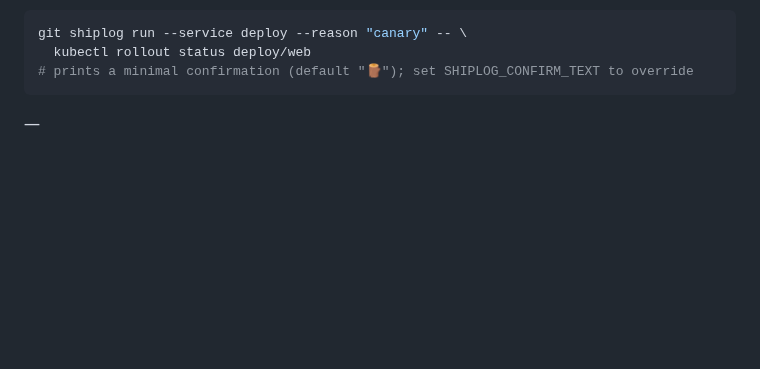
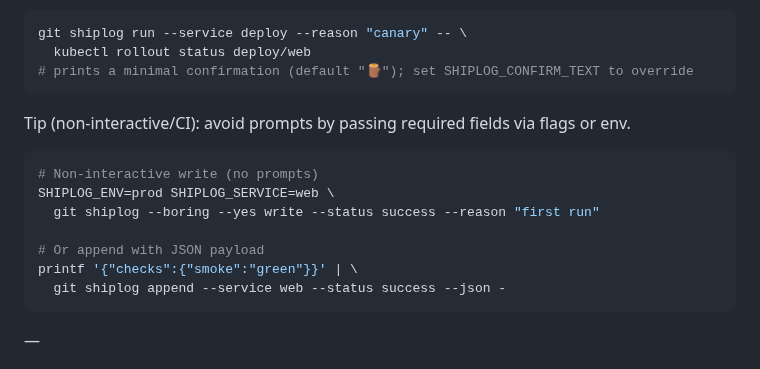
Before and after one commit to flyingrobots/shiplog, a Markdown page: README.md, the part around the change. Drawn GitHub-style; blank space fills up the shorter version.

Commit message:
docs(README): add brief non-interactive tip for write/append usage (flags/env; --boring/--yes)

````diff
--- a/README.md
+++ b/README.md
@@ -56,6 +56,18 @@ Wrap a command and capture its logs:
 git shiplog run --service deploy --reason "canary" -- \
   kubectl rollout status deploy/web
 # prints a minimal confirmation (default "🪵"); set SHIPLOG_CONFIRM_TEXT to override
+```
+
+Tip (non‑interactive/CI): avoid prompts by passing required fields via flags or env.
+
+```bash
+# Non‑interactive write (no prompts)
+SHIPLOG_ENV=prod SHIPLOG_SERVICE=web \
+  git shiplog --boring --yes write --status success --reason "first run"
+
+# Or append with JSON payload
+printf '{"checks":{"smoke":"green"}}' | \
+  git shiplog append --service web --status success --json -
 ```
 
 —
````
